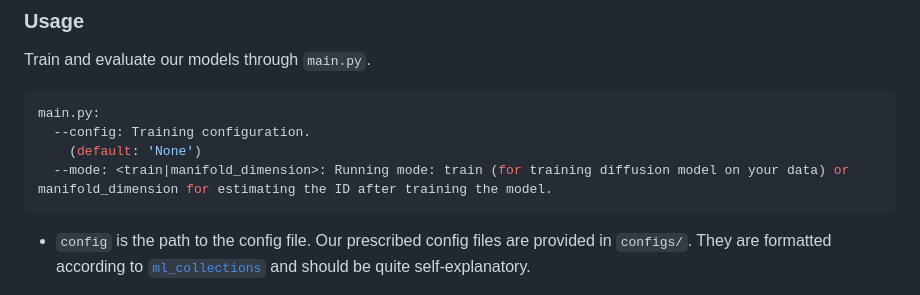
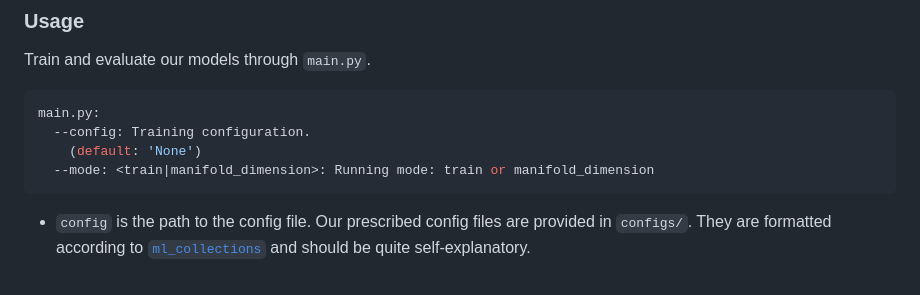
Before and after one commit to GBATZOLIS/ID-diff, a Markdown page: README.md, the part around the change. Rendered like a GitHub page.

````diff
--- a/README.md
+++ b/README.md
@@ -25,7 +25,7 @@ Train and evaluate our models through `main.py`.
 main.py:
   --config: Training configuration.
     (default: 'None')
-  --mode: <train|manifold_dimension>: Running mode: train (for training diffusion model on your data) or manifold_dimension for estimating the ID after training the model.
+  --mode: <train|manifold_dimension>: Running mode: train or manifold_dimension
 ```
 
 * `config` is the path to the config file. Our prescribed config files are provided in `configs/`. They are formatted according to [`ml_collections`](https://github.com/google/ml_collections) and should be quite self-explanatory.
````
